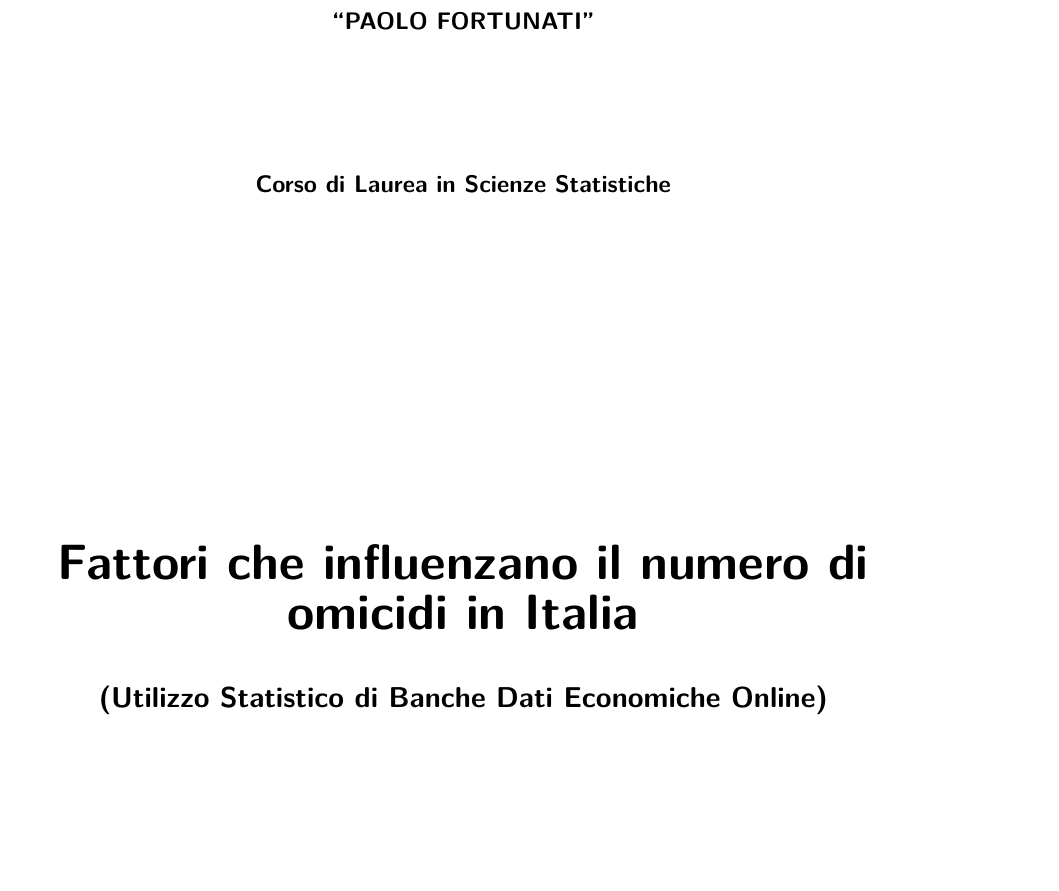
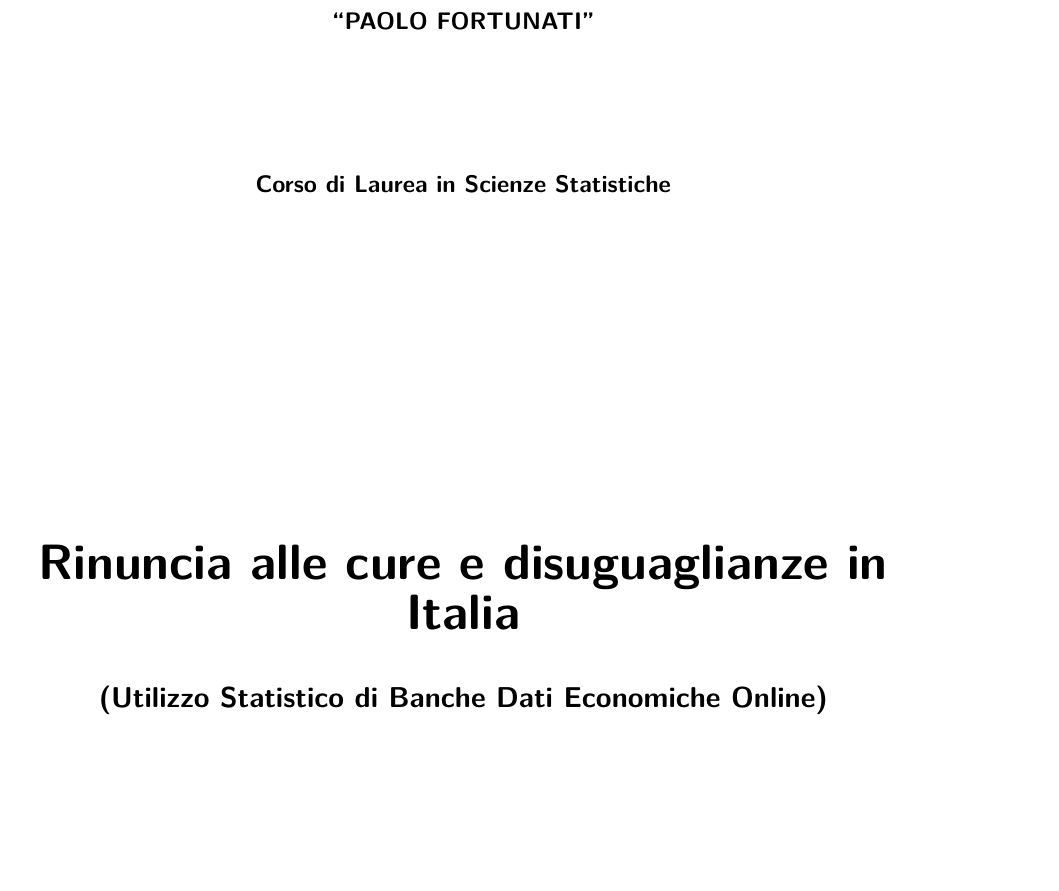
Before and after one commit to cate-create/Presentazione-Banche-Dati-Online, a Quarto document (progettosalute.qmd): part of page 1 of 3, cut so that both start at the same text. Rendered offline with R 4.5, knitr and Pandoc in place of Quarto, then LaTeX, with nearby package versions; some code elsewhere in the file could not run offline.

Commit message:
Update progettosalute.qmd

```diff
--- a/progettosalute.qmd
+++ b/progettosalute.qmd
@@ -8,7 +8,7 @@ title: |
   \end{center}
   \vfill
   \begin{center}
-  {\Huge \textbf{Fattori che influenzano il numero di omicidi in Italia}}\\[0.5cm]
+  {\Huge \textbf{Rinuncia alle cure e disuguaglianze in Italia}}\\[0.5cm]
   {\Large (Utilizzo Statistico di Banche Dati Economiche Online)}
   \end{center}
   \vfill
```
